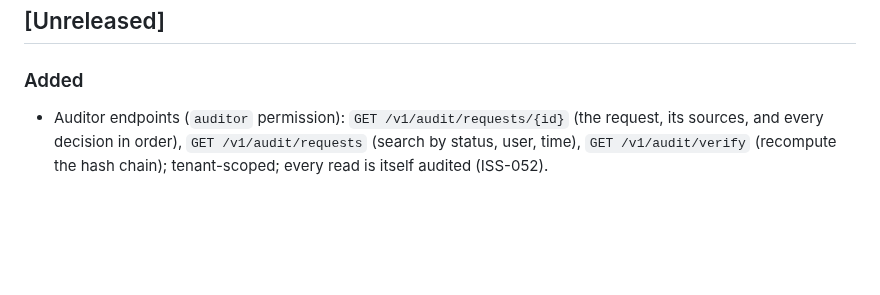
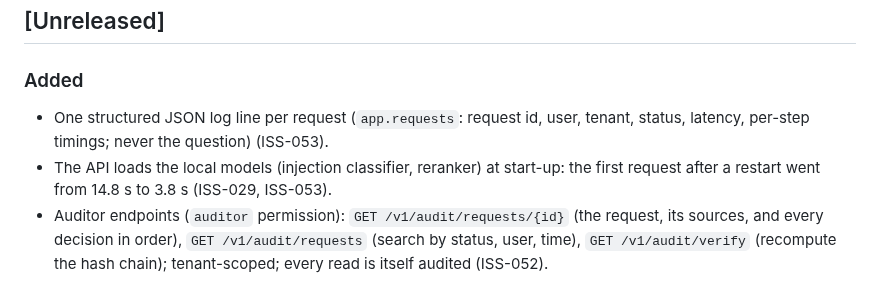
Before and after one commit to shashank934602/secure-rag, a Markdown page: CHANGELOG.md, the part around the change. Rendered like a GitHub page; blank space fills up the shorter version.

```diff
--- a/CHANGELOG.md
+++ b/CHANGELOG.md
@@ -15,6 +15,8 @@ All notable changes to this project. Format based on [Keep a Changelog](https://
 
 ### Added
 
+- One structured JSON log line per request (`app.requests`: request id, user, tenant, status, latency, per-step timings; never the question) (ISS-053).
+- The API loads the local models (injection classifier, reranker) at start-up: the first request after a restart went from 14.8 s to 3.8 s (ISS-029, ISS-053).
 - Auditor endpoints (`auditor` permission): `GET /v1/audit/requests/{id}` (the request, its sources, and every decision in order), `GET /v1/audit/requests` (search by status, user, time), `GET /v1/audit/verify` (recompute the hash chain); tenant-scoped; every read is itself audited (ISS-052).
 
 ### Changed
```
Also changed, not shown: context/issue-tracker.md (+1 -1 lines), lessons/learning-log.md (+6 -1 lines).
